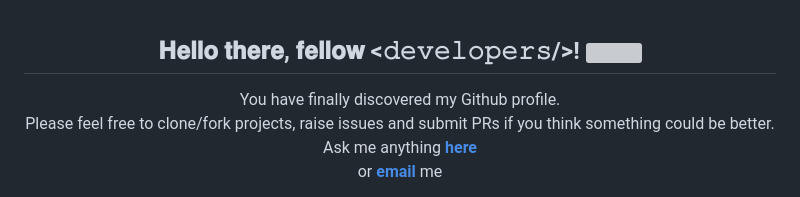
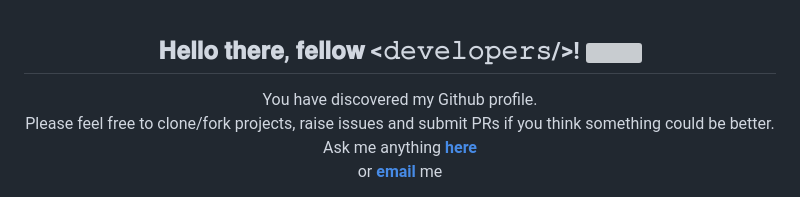
Before and after one commit to ad1mohan/ad1mohan, a Markdown page: README.md, the part around the change. Drawn GitHub-style; grey boxes are pictures that could not be loaded.

```diff
--- a/README.md
+++ b/README.md
@@ -4,7 +4,7 @@
 
 <div align="center">
 
-You have finally discovered my Github profile. <br>
+You have discovered my Github profile. <br>
 Please feel free to clone/fork projects, raise issues and submit PRs if you think something could be better. <br>
 Ask me anything <a href="https://github.com/ad1mohan/ad1mohan/issues/new"><b>here</b></a><br>
 or <a href="mailto:talktoadimohan99@gmail.com"><b>email</b></a> me
```
